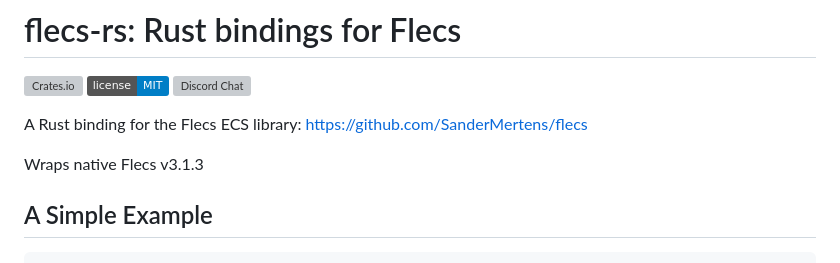
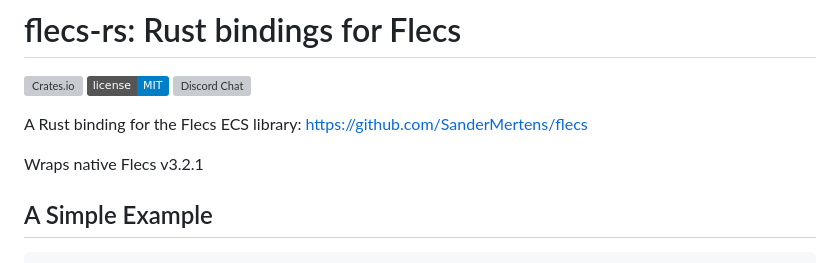
Before and after one commit to jazzay/flecs-rs, a Markdown page: readme.md, the part around the change. GitHub-like rendering; badges without logos; grey boxes are pictures that could not be loaded.

Commit message:
update flecs version in readme

```diff
--- a/readme.md
+++ b/readme.md
@@ -7,7 +7,7 @@
 A Rust binding for the Flecs ECS library:
 https://github.com/SanderMertens/flecs
 
-Wraps native Flecs v3.1.3
+Wraps native Flecs v3.2.1
 
 ## A Simple Example
 
```
